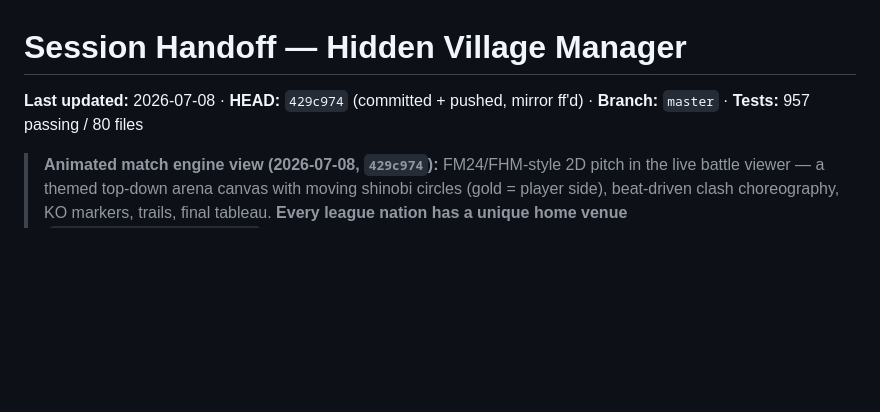
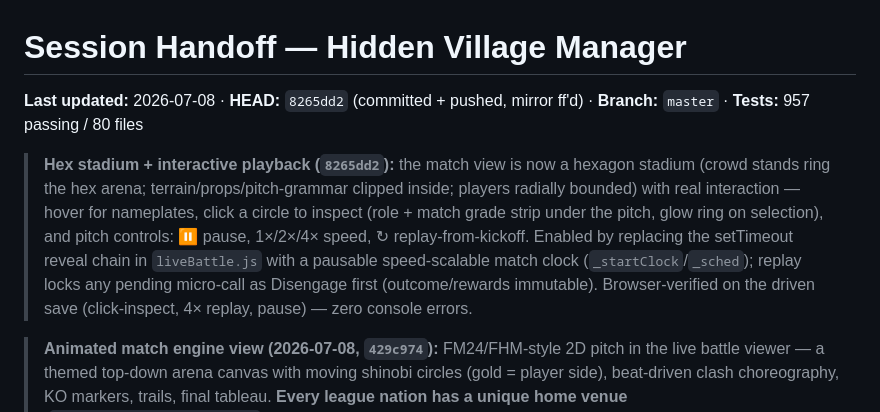
Before and after one commit to Darjo-clauder/hidden-village-manager, a Markdown page: docs/HANDOFF.md, the part around the change. GitHub-like rendering; blank space fills up the shorter version.

Commit message:
Handoff: record hex stadium + interactive playback (HEAD 8265dd2)
Co-Authored-By: Claude Opus 4.8 <noreply@anthropic.com>

```diff
--- a/docs/HANDOFF.md
+++ b/docs/HANDOFF.md
@@ -1,6 +1,8 @@
 # Session Handoff — Hidden Village Manager
 
-**Last updated:** 2026-07-08 · **HEAD:** `429c974` (committed + pushed, mirror ff'd) · **Branch:** `master` · **Tests:** 957 passing / 80 files
+**Last updated:** 2026-07-08 · **HEAD:** `8265dd2` (committed + pushed, mirror ff'd) · **Branch:** `master` · **Tests:** 957 passing / 80 files
+
+> **Hex stadium + interactive playback (`8265dd2`):** the match view is now a hexagon stadium (crowd stands ring the hex arena; terrain/props/pitch-grammar clipped inside; players radially bounded) with real interaction — hover for nameplates, click a circle to inspect (role + match grade strip under the pitch, glow ring on selection), and pitch controls: ⏸ pause, 1×/2×/4× speed, ↻ replay-from-kickoff. Enabled by replacing the setTimeout reveal chain in `liveBattle.js` with a pausable speed-scalable match clock (`_startClock`/`_sched`); replay locks any pending micro-call as Disengage first (outcome/rewards immutable). Browser-verified on the driven save (click-inspect, 4× replay, pause) — zero console errors.
 
 > **Animated match engine view (2026-07-08, `429c974`):** FM24/FHM-style 2D pitch in the live battle viewer — a themed top-down arena canvas with moving shinobi circles (gold = player side), beat-driven clash choreography, KO markers, trails, final tableau. **Every league nation has a unique home venue** (`shared/constants/arenas.js`: Dunebowl, Frostring, Cinder Arena, …) + special layouts for the 6 mission specs, academy days, the Proving Forest (exam) and Grand Colosseum (tournament); custom villages hash to a stable nation theme (`hashArenaKey`). Renderer/animator in `client/js/pitchView.js` (`mountPitch`); hosted by `liveBattle.js` above the momentum bar. Mission reports now carry `spec`; the Youth Cup records `G._youthCupRun` and the Youth Academy panel got a ▶ Watch academy-day replay (`watchYouthCup`). Reduced-motion hides the pitch (classic text viewer). **Browser-verified in a driven session** (escort mission on The Long Road; matchday in the Cinder Arena; zero console errors). +10 arena tests.
 
```
